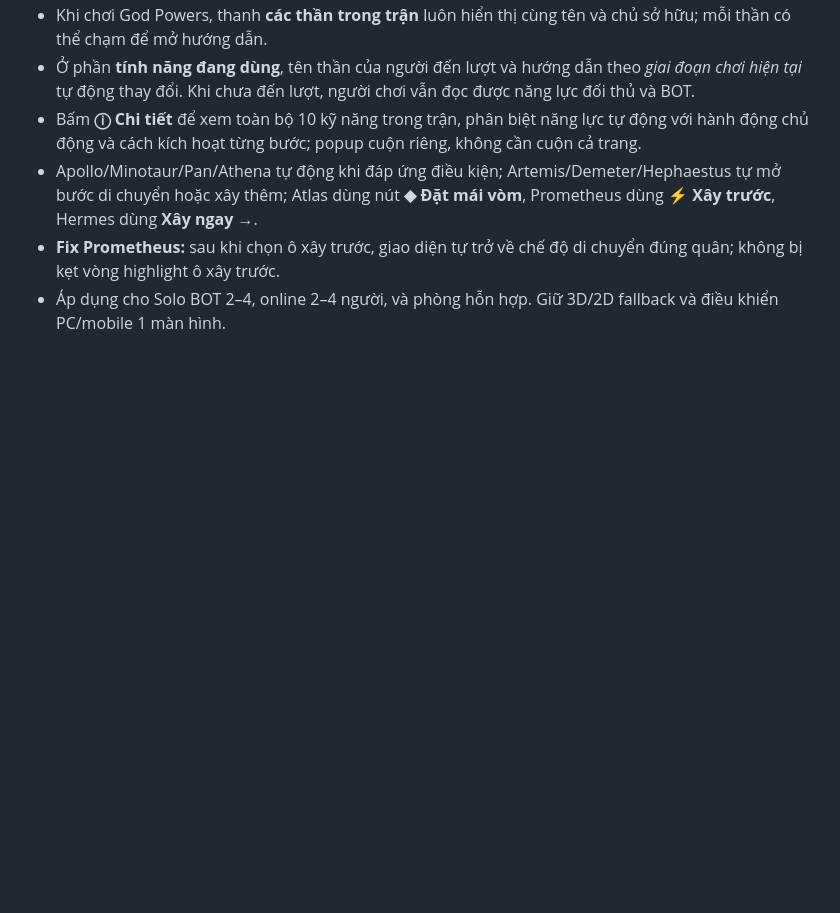
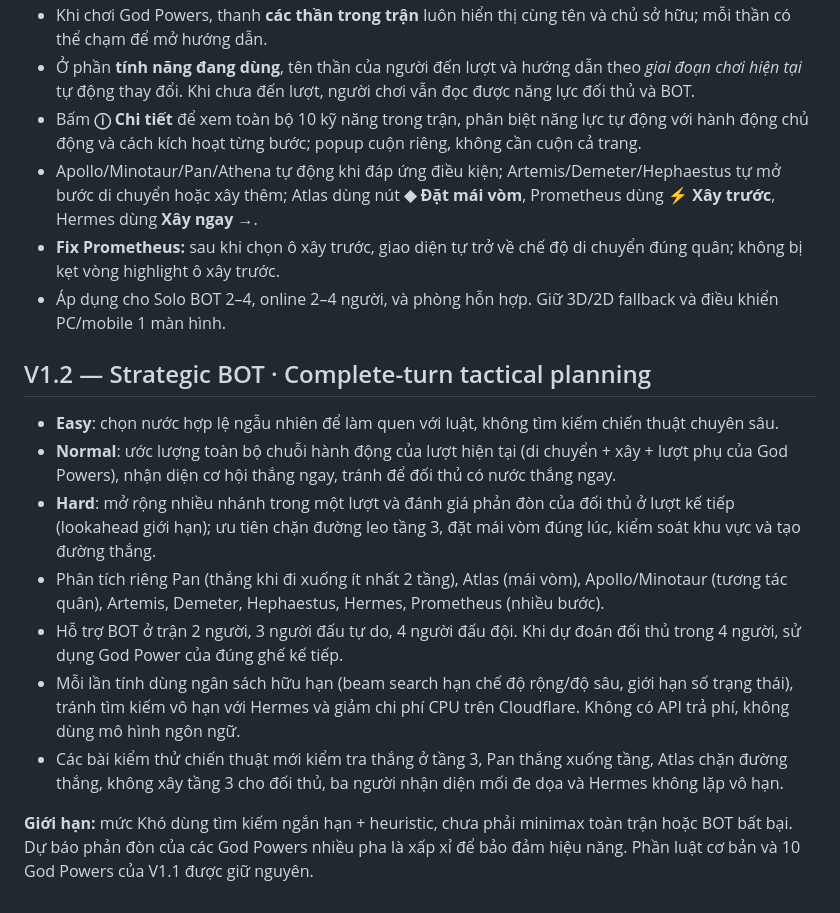
Before and after one commit to DelDeto/Santorini-Online, a Markdown page: README.md, the part around the change. Rendered like a GitHub page; blank space fills up the shorter version.

Commit message:
docs(V1.2): explain tactical lookahead, difficulty levels, defensive bot behavior and computational budget

```diff
--- a/README.md
+++ b/README.md
@@ -164,3 +164,15 @@ Các BOT là đối thủ theo thuật toán heuristic, không phải mô hình
 - Apollo/Minotaur/Pan/Athena tự động khi đáp ứng điều kiện; Artemis/Demeter/Hephaestus tự mở bước di chuyển hoặc xây thêm; Atlas dùng nút **◆ Đặt mái vòm**, Prometheus dùng **⚡ Xây trước**, Hermes dùng **Xây ngay →**.
 - **Fix Prometheus:** sau khi chọn ô xây trước, giao diện tự trở về chế độ di chuyển đúng quân; không bị kẹt vòng highlight ô xây trước.
 - Áp dụng cho Solo BOT 2–4, online 2–4 người, và phòng hỗn hợp. Giữ 3D/2D fallback và điều khiển PC/mobile 1 màn hình.
+
+## V1.2 — Strategic BOT · Complete-turn tactical planning
+
+- **Easy**: chọn nước hợp lệ ngẫu nhiên để làm quen với luật, không tìm kiếm chiến thuật chuyên sâu.
+- **Normal**: ước lượng toàn bộ chuỗi hành động của lượt hiện tại (di chuyển + xây + lượt phụ của God Powers), nhận diện cơ hội thắng ngay, tránh để đối thủ có nước thắng ngay.
+- **Hard**: mở rộng nhiều nhánh trong một lượt và đánh giá phản đòn của đối thủ ở lượt kế tiếp (lookahead giới hạn); ưu tiên chặn đường leo tầng 3, đặt mái vòm đúng lúc, kiểm soát khu vực và tạo đường thắng.
+- Phân tích riêng Pan (thắng khi đi xuống ít nhất 2 tầng), Atlas (mái vòm), Apollo/Minotaur (tương tác quân), Artemis, Demeter, Hephaestus, Hermes, Prometheus (nhiều bước).
+- Hỗ trợ BOT ở trận 2 người, 3 người đấu tự do, 4 người đấu đội. Khi dự đoán đối thủ trong 4 người, sử dụng God Power của đúng ghế kế tiếp.
+- Mỗi lần tính dùng ngân sách hữu hạn (beam search hạn chế độ rộng/độ sâu, giới hạn số trạng thái), tránh tìm kiếm vô hạn với Hermes và giảm chi phí CPU trên Cloudflare. Không có API trả phí, không dùng mô hình ngôn ngữ.
+- Các bài kiểm thử chiến thuật mới kiểm tra thắng ở tầng 3, Pan thắng xuống tầng, Atlas chặn đường thắng, không xây tầng 3 cho đối thủ, ba người nhận diện mối đe dọa và Hermes không lặp vô hạn.
+
+**Giới hạn:** mức Khó dùng tìm kiếm ngắn hạn + heuristic, chưa phải minimax toàn trận hoặc BOT bất bại. Dự báo phản đòn của các God Powers nhiều pha là xấp xỉ để bảo đảm hiệu năng. Phần luật cơ bản và 10 God Powers của V1.1 được giữ nguyên.
```
